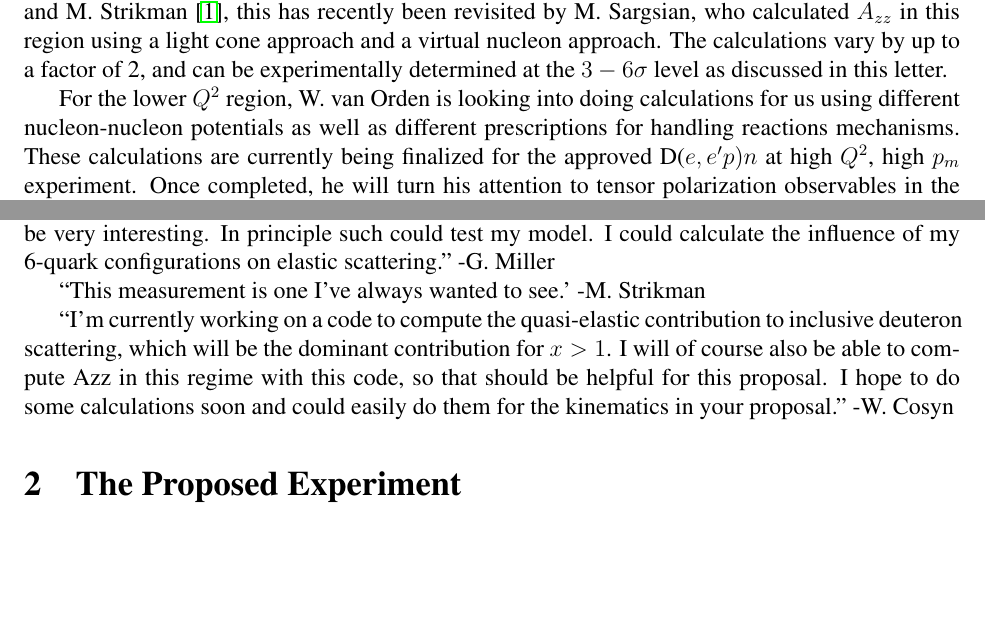
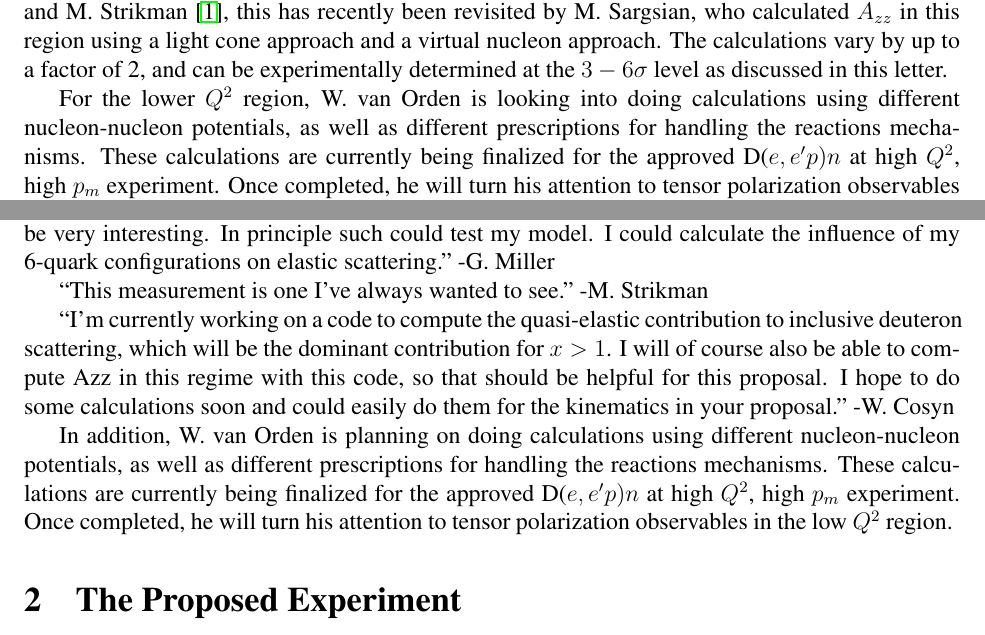
Before and after one commit to ellie-long/PAC42_Tensor_Asymmetry_Azz, a LaTeX paper (azz.tex, which reads input/intro.tex, input/theory_interest.tex): two parts of pages 4 and 7 of 24, joined at a grey line, cut so that both start at the same text, the shorter picture padded with empty space. Compiled offline with pdfLaTeX.

Commit message:
Added sentence on Wally's calculations in theory_interest
Added sentence on Wally's calculations in theory_interest

```diff
--- a/input/intro.tex
+++ b/input/intro.tex
@@ -12,7 +12,7 @@ By taking a ratio of cross sections of electron scattering from tensor-polarized
 %A measurement of $A_{zz}$ will put an experimental constraint on the D-state admixture in models of the deuteron wavefunction.
 
 
-For the lower $Q^2$ region, W. van Orden is looking into doing calculations for us using different nucleon-nucleon potentials as well as different prescriptions for handling reactions mechanisms.   These calculations are currently being finalized for the approved
+For the lower $Q^2$ region, W. van Orden is looking into doing calculations using different nucleon-nucleon potentials, as well as different prescriptions for handling the reactions mechanisms.   These calculations are currently being finalized for the approved
 D($e,e'p)n$ at high $Q^2$, high $p_m$ experiment. Once completed, he will turn his attention to tensor polarization observables in the low $Q^2$ region.
 % By measuring $A_{zz}$ over a range of $Q^2$, we can  access the evolution of the tensor state dominance, and thus the expected evolution of short range correlation effects.
 
--- a/input/theory_interest.tex
+++ b/input/theory_interest.tex
@@ -2,9 +2,13 @@
 
 ``This measurement was a highlighted need early at JLab. A new measurement at higher $Q^2$ would be very interesting. In principle such could test my model. I could calculate the influence of my 6-quark configurations on elastic scattering."~-G.~Miller
 
-``This measurement is one I've always wanted to see.'~-M.~Strikman
+``This measurement is one I've always wanted to see."~-M.~Strikman
 
 ``I'm currently working on a code to compute the quasi-elastic  contribution to inclusive deuteron scattering, which will be the dominant contribution for $x > 1$.  I will of course also be able to compute Azz in this regime with this
 code, so that should be helpful for this proposal. I hope to do some
 calculations soon and could easily do them for the kinematics in your
 proposal."~-W.~Cosyn
+
+
+In addition, W. van Orden is planning on doing calculations using different nucleon-nucleon potentials, as well as different prescriptions for handling the reactions mechanisms.   These calculations are currently being finalized for the approved
+D($e,e'p)n$ at high $Q^2$, high $p_m$ experiment. Once completed, he will turn his attention to tensor polarization observables in the low $Q^2$ region.
```
Also changed, not shown: azz.pdf, 2 other files.
